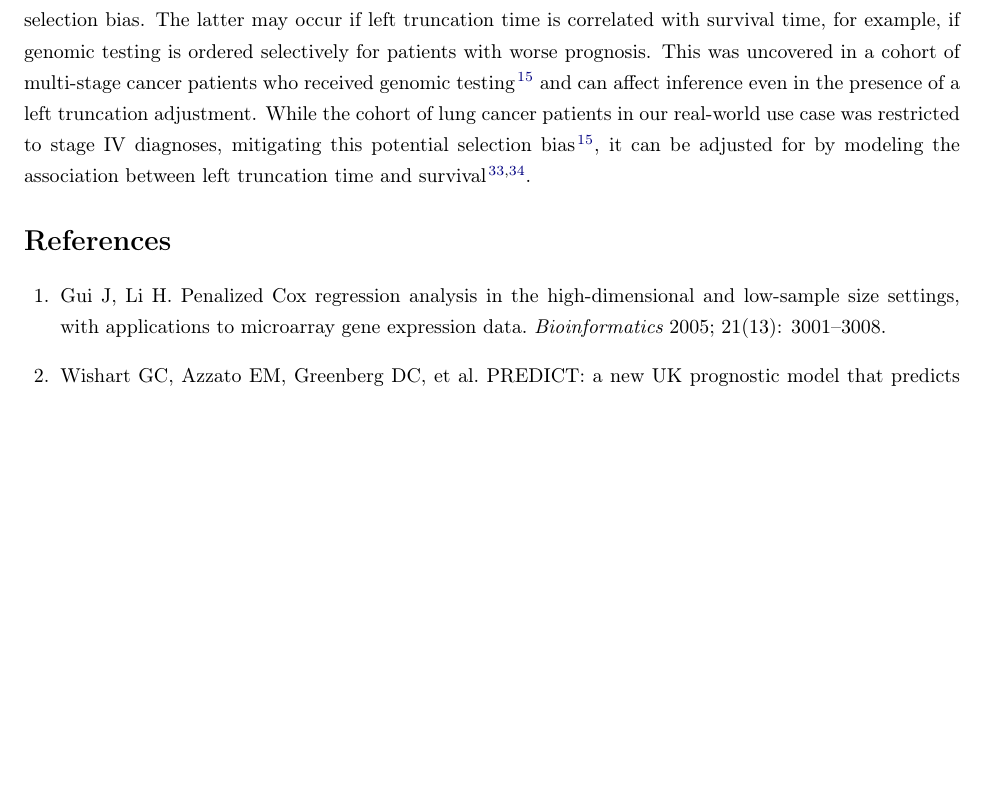
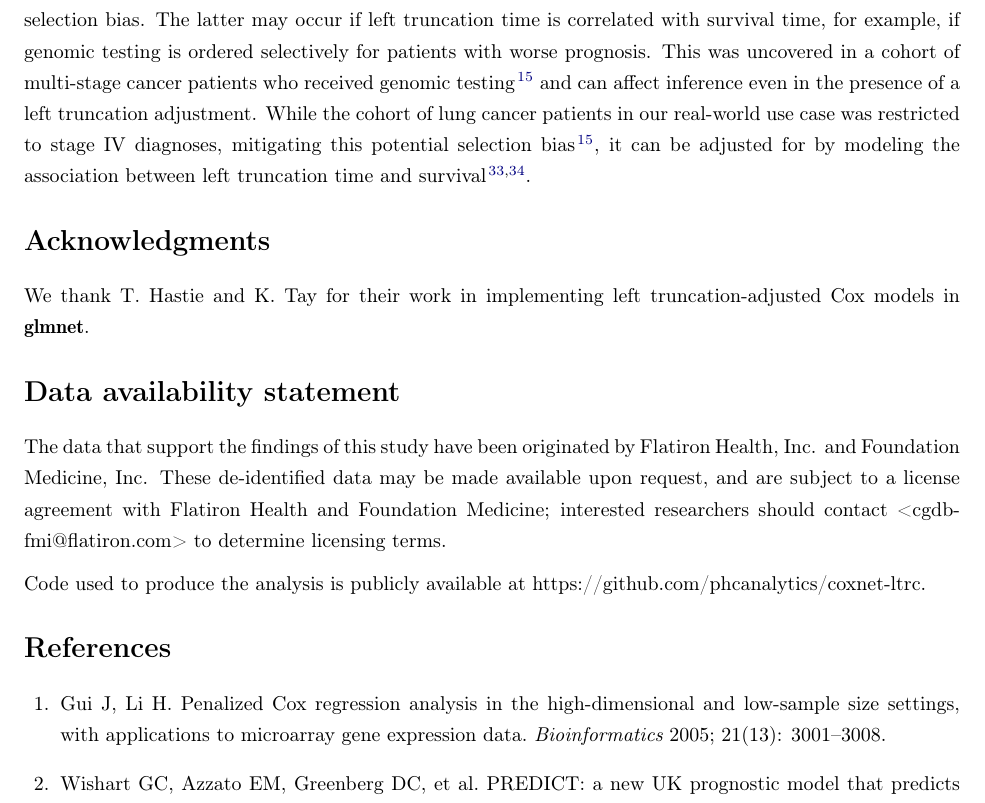
Before and after one commit to phcanalytics/coxnet-ltrc, a LaTeX paper (manuscript.tex): part of page 17 of 19, cut so that both start at the same text, the shorter picture padded with empty space. Compiled offline with pdfLaTeX.

Commit message:
add acknowledgments, data availability statement

```diff
--- a/manuscript.tex
+++ b/manuscript.tex
@@ -450,8 +450,16 @@ Although not the primary focus of this paper, our approach generated findings th
 
 When making predictions with survival data is of interest, it is critical to define the risk set appropriately, as our work demonstrates. To do this requires recognizing the underlying process by which individuals are captured in the data in the first place; i.e., when and how individuals came to be included in the dataset of interest. One of the motivations for the current work derives from the advent of biobank and genomic test databases that store information on patient illness - presumably after the patient has been diagnosed and ``at risk'' for some time. In these data, overlooking the ``delayed entry'' of at-risk patients could result in misleading conclusions, as we demonstrate in this work. Additionally, patient cohorts marked by a milestone entry, such as genomic testing, may not only be subject to immortal time bias but also to a temporal selection bias. The latter may occur if left truncation time is correlated with survival time, for example, if genomic testing is ordered selectively for patients with worse prognosis. This was uncovered in a cohort of multi-stage cancer patients who received genomic testing \cite{kehl2020selectionbias} and can affect inference even in the presence of a left truncation adjustment. While the cohort of lung cancer patients in our real-world use case was restricted to stage IV diagnoses, mitigating this potential selection bias \cite{kehl2020selectionbias}, it can be adjusted for by modeling the association between left truncation time and survival \cite{thiebaut2004choice, chiou2019transformation}.
 
-\pdfbookmark[1]{References}{References}
+\section*{Acknowledgments}
+We thank T. Hastie and K. Tay for their work in implementing left truncation-adjusted Cox models in \pkg{glmnet}.
+
+\section*{Data availability statement}
+The data that support the findings of this study have been originated by Flatiron Health, Inc. and Foundation Medicine, Inc. These de-identified data may be made available upon request, and are subject to a license agreement with Flatiron Health and Foundation Medicine; interested researchers should contact <cgdb-fmi@flatiron.com> to determine licensing terms.
+
+Code used to produce the analysis is publicly available at https://github.com/phcanalytics/coxnet-ltrc.
+
+%\section*{References}
+%\pdfbookmark[3]{References}{References}
 \bibliography{references}
 
-
 \end{document}
```
Also changed, not shown: manuscript.pdf.
